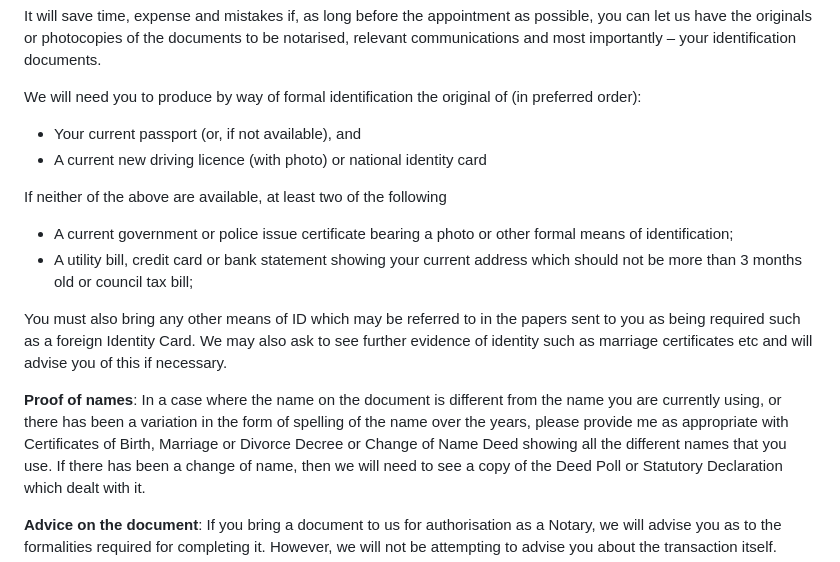
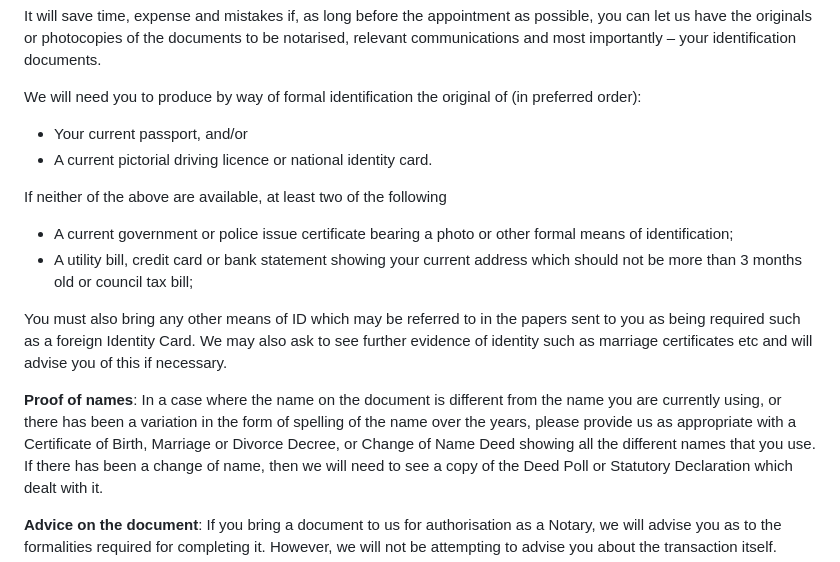
Before and after one commit to NotaryShopUK/notaryshopuk.github.io, a Markdown page: data/terms.md, the part around the change. GitHub-like rendering.

```diff
--- a/data/terms.md
+++ b/data/terms.md
@@ -18,8 +18,8 @@ documents.
 
 We will need you to produce by way of formal identification the original of (in
 preferred order):
-* Your current passport (or, if not available), and
-* A current new driving licence (with photo) or national identity card
+* Your current passport, and/or
+* A current pictorial driving licence or national identity card.
 
 If neither of the above are available, at least two of the following
 * A current government or police issue certificate bearing a photo or other
@@ -34,8 +34,8 @@ advise you of this if necessary.
 
 **Proof of names**: In a case where the name on the document is different from
 the name you are currently using, or there has been a variation in the form of
-spelling of the name over the years, please provide me as appropriate with
-Certificates of Birth, Marriage or Divorce Decree or Change of Name Deed showing
+spelling of the name over the years, please provide us as appropriate with
+a Certificate of Birth, Marriage or Divorce Decree, or Change of Name Deed showing
 all the different names that you use.  If there has been a change of name, then
 we will need to see a copy of the Deed Poll or Statutory Declaration which dealt
 with it.
```
